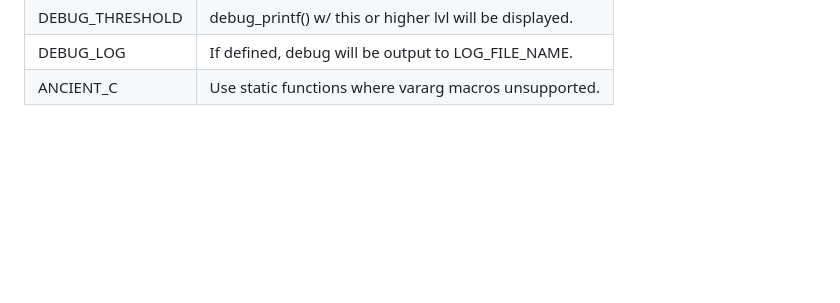
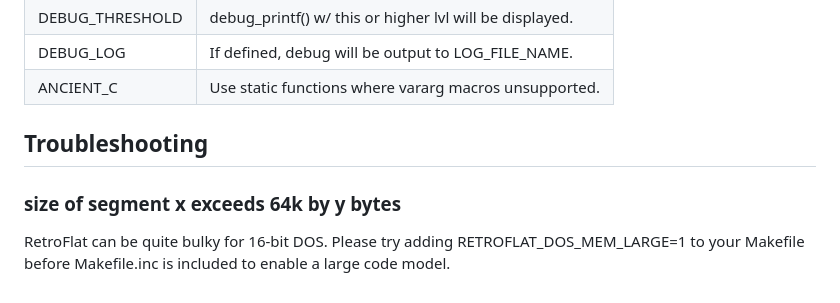
Before and after one commit to indigoparadox/maug, a Markdown page: README.md, the part around the change. GitHub-like rendering; blank space fills up the shorter version.

Commit message:
Advice for DOS BIOS large code error.

```diff
--- a/README.md
+++ b/README.md
@@ -89,3 +89,9 @@ uprintf's behavior can be modified by defining the following before inclusion:
 | DEBUG\_THRESHOLD  | debug\_printf() w/ this or higher lvl will be displayed.|
 | DEBUG\_LOG        | If defined, debug will be output to LOG\_FILE\_NAME.    |
 | ANCIENT\_C        | Use static functions where vararg macros unsupported.   |
+
+## Troubleshooting
+
+### size of segment x exceeds 64k by y bytes
+
+RetroFlat can be quite bulky for 16-bit DOS. Please try adding RETROFLAT\_DOS\_MEM\_LARGE=1 to your Makefile before Makefile.inc is included to enable a large code model.
```
